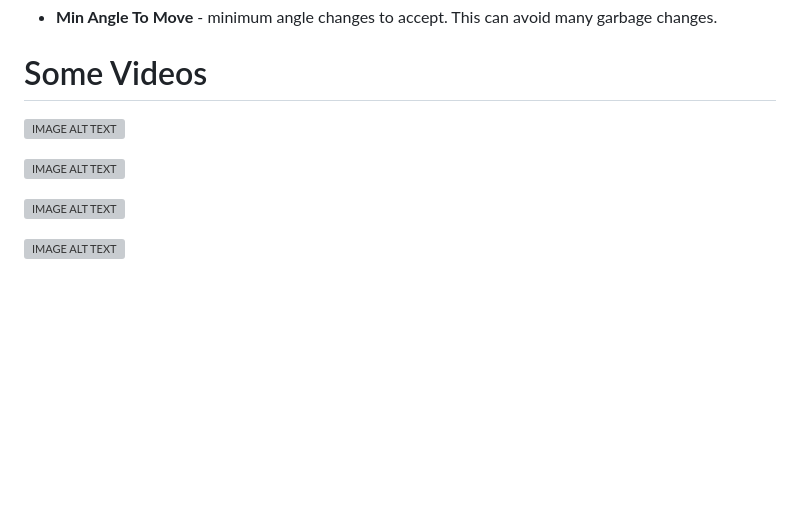
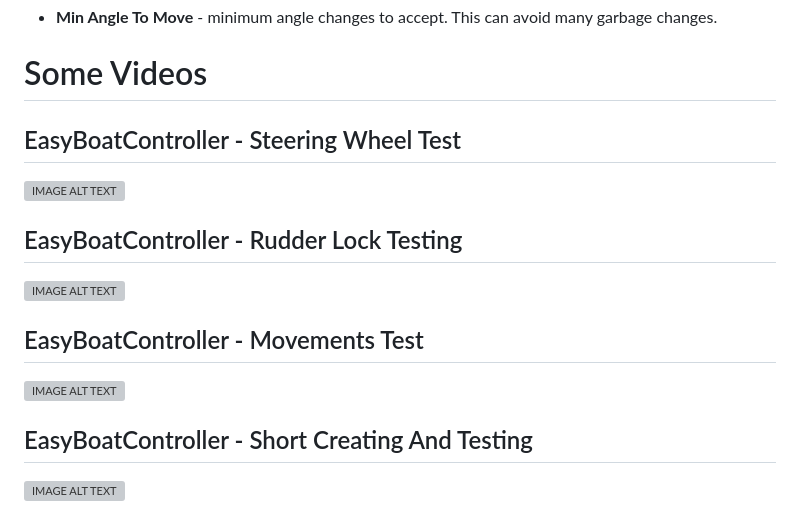
Before and after one commit to CodeName33/EasyBoatController, a Markdown page: README.md, the part around the change. Rendered like a GitHub page; blank space fills up the shorter version; grey boxes are pictures that could not be loaded.

```diff
--- a/README.md
+++ b/README.md
@@ -166,10 +166,14 @@ Now you can start your engine wit preferred speed and press button "Start Naviga
 
 # Some Videos
 
+## EasyBoatController - Steering Wheel Test
 [![IMAGE ALT TEXT](http://img.youtube.com/vi/HxvT-cGLmB0/0.jpg)](http://www.youtube.com/watch?v=HxvT-cGLmB0 "EasyBoatController - Steering Wheel Test")
 
+## EasyBoatController - Rudder Lock Testing
 [![IMAGE ALT TEXT](http://img.youtube.com/vi/xiY143fznu8/0.jpg)](http://www.youtube.com/watch?v=xiY143fznu8 "EasyBoatController - Rudder Lock Testing")
 
+## EasyBoatController - Movements Test
 [![IMAGE ALT TEXT](http://img.youtube.com/vi/BEtO-wEw2SI/0.jpg)](http://www.youtube.com/watch?v=BEtO-wEw2SI "EasyBoatController - Movements Test")
 
+## EasyBoatController - Short Creating And Testing
 [![IMAGE ALT TEXT](http://img.youtube.com/vi/R22tecXQIwo/0.jpg)](http://www.youtube.com/watch?v=R22tecXQIwo "EasyBoatController - Short Creating And Testing")
```
